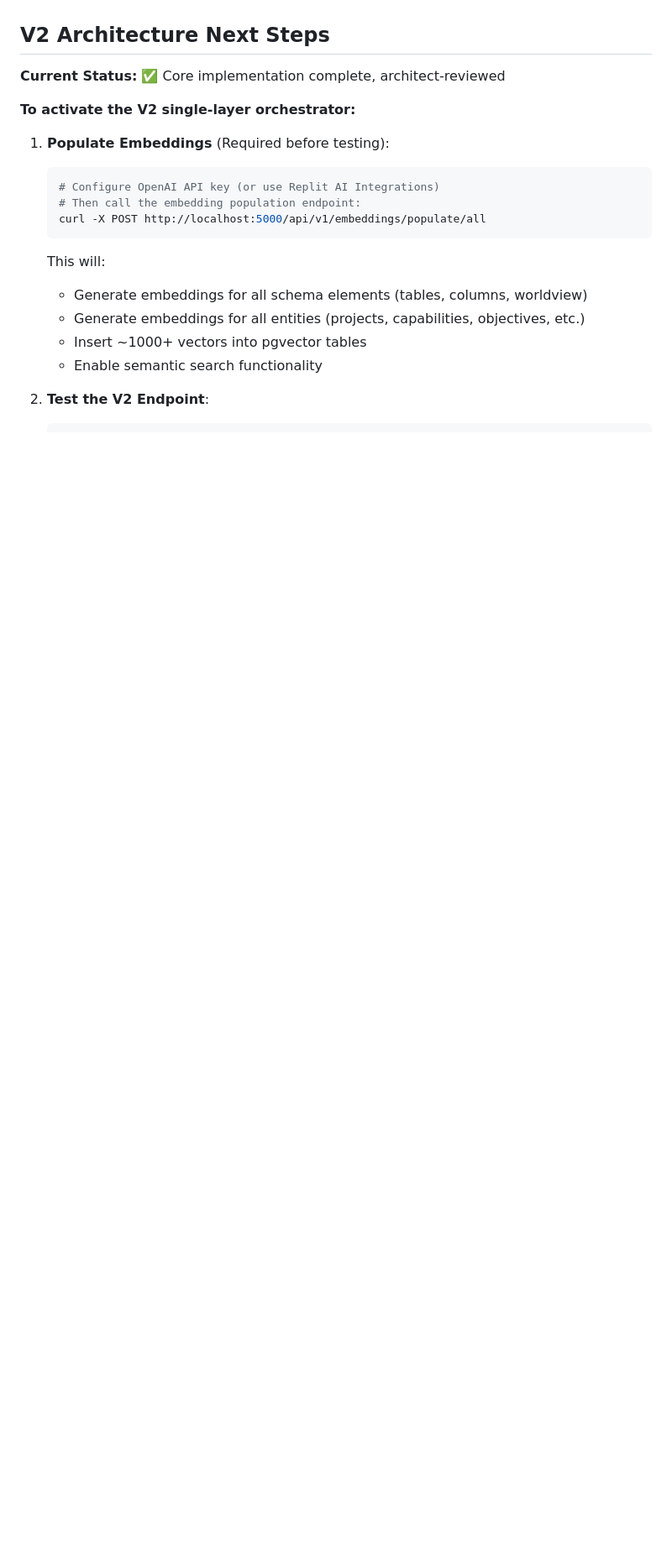
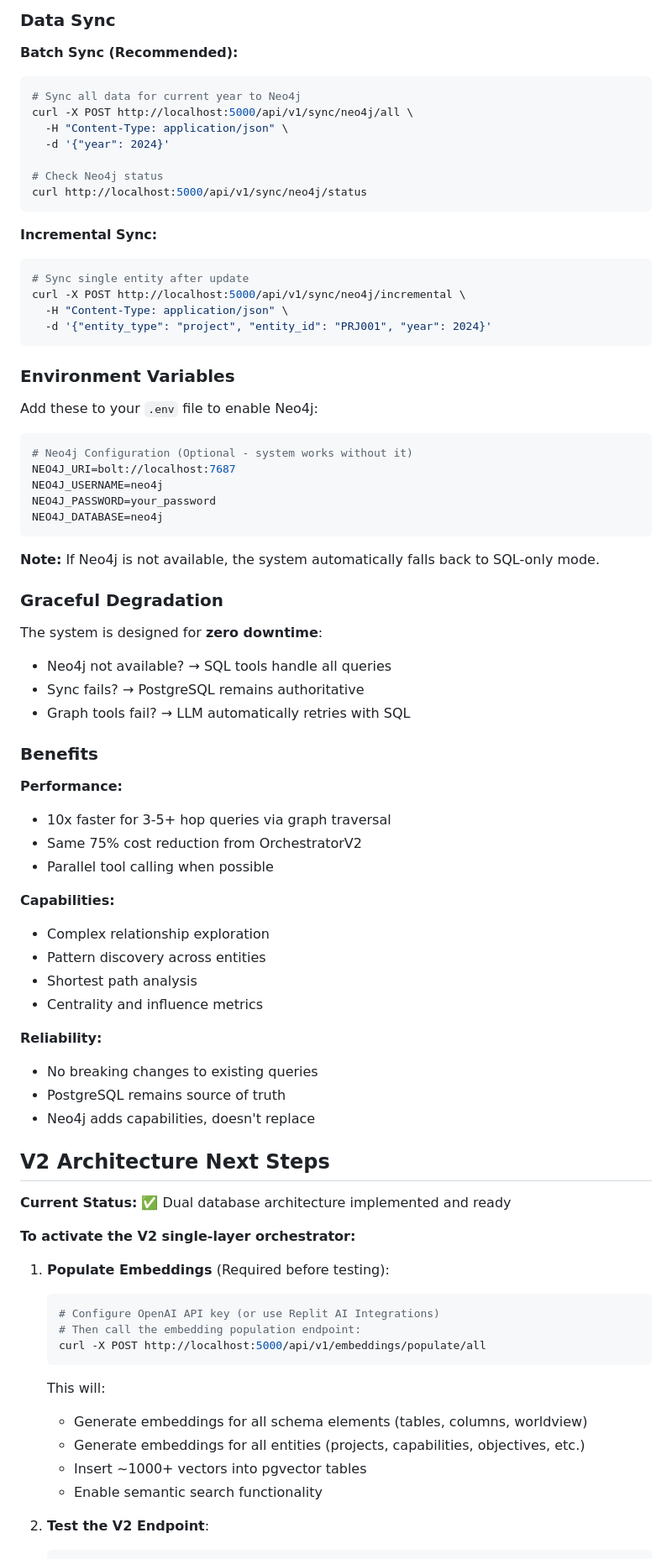
Before and after one commit to mosabsayyed/chatreplit, a Markdown page: replit.md, the part around one of its changes. Shown at 84% size. GitHub-like rendering; blank space fills up the shorter version.

````diff
--- a/replit.md
+++ b/replit.md
@@ -263,6 +337,66 @@ This fusion creates a **living, queryable representation** of your enterprise tr
+### Data Sync
+
+**Batch Sync (Recommended):**
+```bash
+# Sync all data for current year to Neo4j
+curl -X POST http://localhost:5000/api/v1/sync/neo4j/all \
+  -H "Content-Type: application/json" \
+  -d '{"year": 2024}'
+
+# Check Neo4j status
+curl http://localhost:5000/api/v1/sync/neo4j/status
+```
+
+**Incremental Sync:**
+```bash
+# Sync single entity after update
+curl -X POST http://localhost:5000/api/v1/sync/neo4j/incremental \
+  -H "Content-Type: application/json" \
+  -d '{"entity_type": "project", "entity_id": "PRJ001", "year": 2024}'
+```
+
+### Environment Variables
+
+Add these to your `.env` file to enable Neo4j:
+
+```bash
+# Neo4j Configuration (Optional - system works without it)
+NEO4J_URI=bolt://localhost:7687
+NEO4J_USERNAME=neo4j
+NEO4J_PASSWORD=your_password
+NEO4J_DATABASE=neo4j
+```
+
+**Note:** If Neo4j is not available, the system automatically falls back to SQL-only mode.
+
+### Graceful Degradation
+
+The system is designed for **zero downtime**:
+- Neo4j not available? → SQL tools handle all queries
+- Sync fails? → PostgreSQL remains authoritative
+- Graph tools fail? → LLM automatically retries with SQL
+
+### Benefits
+
+**Performance:**
+- 10x faster for 3-5+ hop queries via graph traversal
+- Same 75% cost reduction from OrchestratorV2
+- Parallel tool calling when possible
+
+**Capabilities:**
+- Complex relationship exploration
+- Pattern discovery across entities
+- Shortest path analysis
+- Centrality and influence metrics
+
+**Reliability:**
+- No breaking changes to existing queries
+- PostgreSQL remains source of truth
+- Neo4j adds capabilities, doesn't replace
+
 ## V2 Architecture Next Steps
 
-**Current Status:** ✅ Core implementation complete, architect-reviewed
+**Current Status:** ✅ Dual database architecture implemented and ready
 
 **To activate the V2 single-layer orchestrator:**
 
````
Also changed, not shown: other parts of replit.md (+75 -1 lines).
